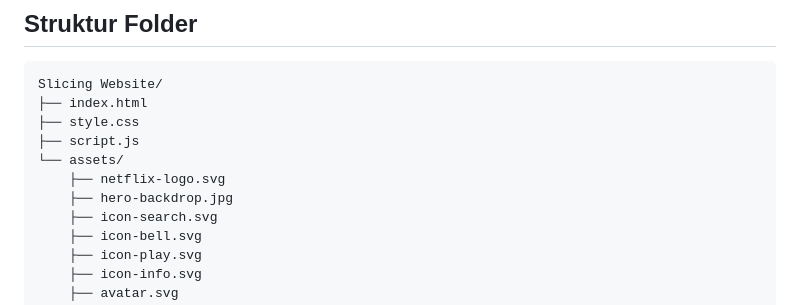
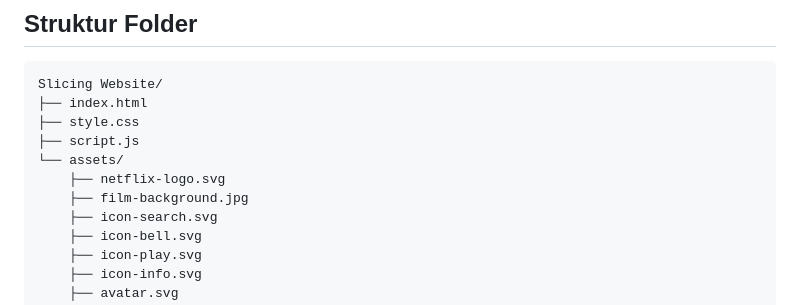
Before and after one commit to ardian79/Slicing-Website-Netflix, a Markdown page: README.md, the part around the change. GitHub-like rendering.

```diff
--- a/README.md
+++ b/README.md
@@ -26,7 +26,7 @@ Slicing Website/
 ├── script.js
 └── assets/
     ├── netflix-logo.svg
-    ├── hero-backdrop.jpg
+    ├── film-background.jpg
     ├── icon-search.svg
     ├── icon-bell.svg
     ├── icon-play.svg
```
